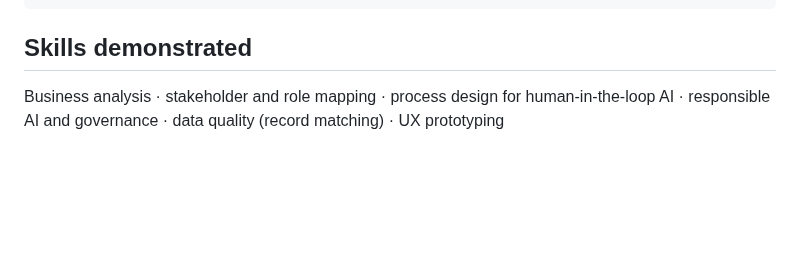
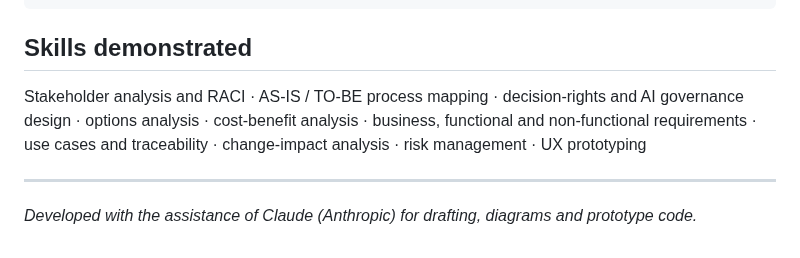
Before and after one commit to lenavon/10alytics-Hackathon---Checkpoint-, a Markdown page: README.md, the part around one of its changes. Drawn GitHub-style; blank space fills up the shorter version.

```diff
--- a/README.md
+++ b/README.md
@@ -49,4 +101,8 @@ open index.html        # macOS. On Windows use: start index.html
 
 ## Skills demonstrated
 
-Business analysis · stakeholder and role mapping · process design for human-in-the-loop AI · responsible AI and governance · data quality (record matching) · UX prototyping
+Stakeholder analysis and RACI · AS-IS / TO-BE process mapping · decision-rights and AI governance design · options analysis · cost-benefit analysis · business, functional and non-functional requirements · use cases and traceability · change-impact analysis · risk management · UX prototyping
+
+---
+
+*Developed with the assistance of Claude (Anthropic) for drafting, diagrams and prototype code.*
```
Also changed, not shown: other parts of README.md (+80 -28 lines), docs/demo-poster.jpg (added), 5 other files.
